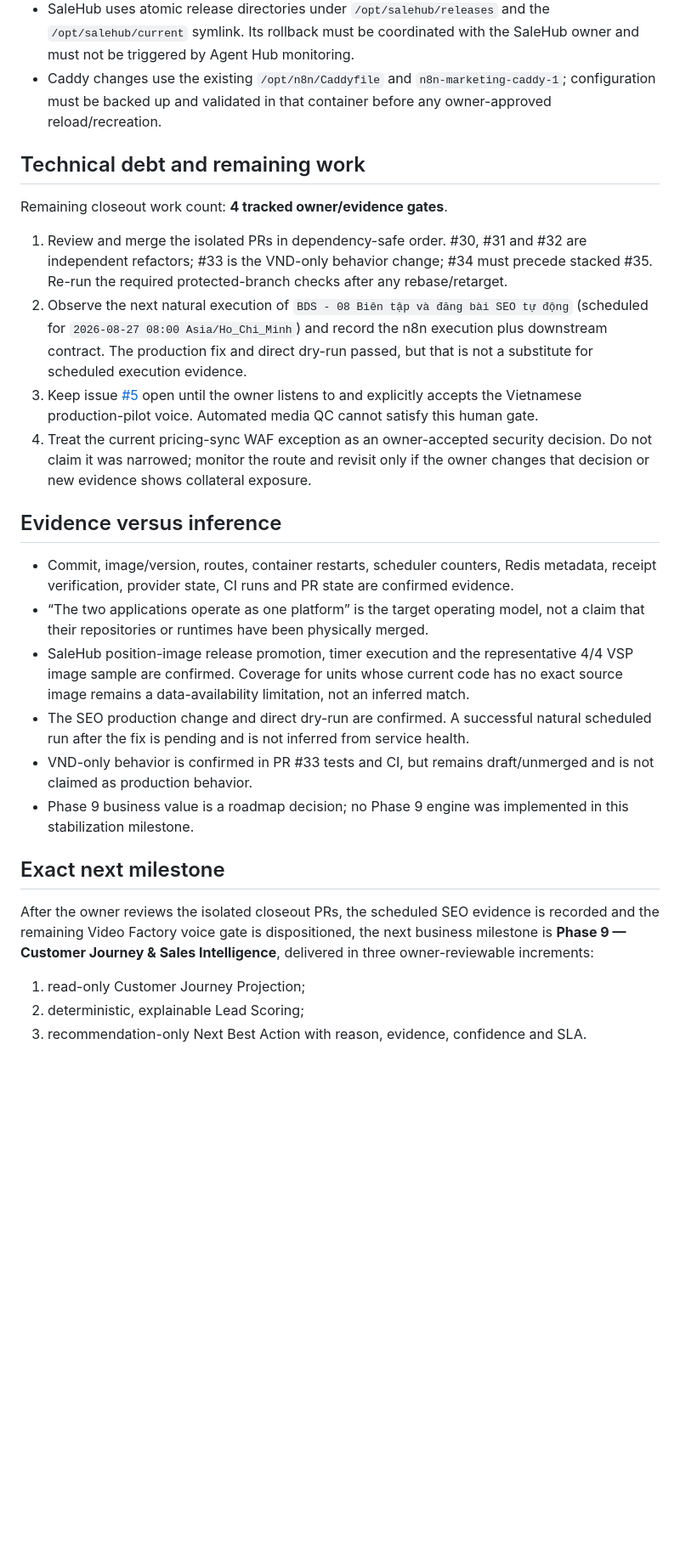
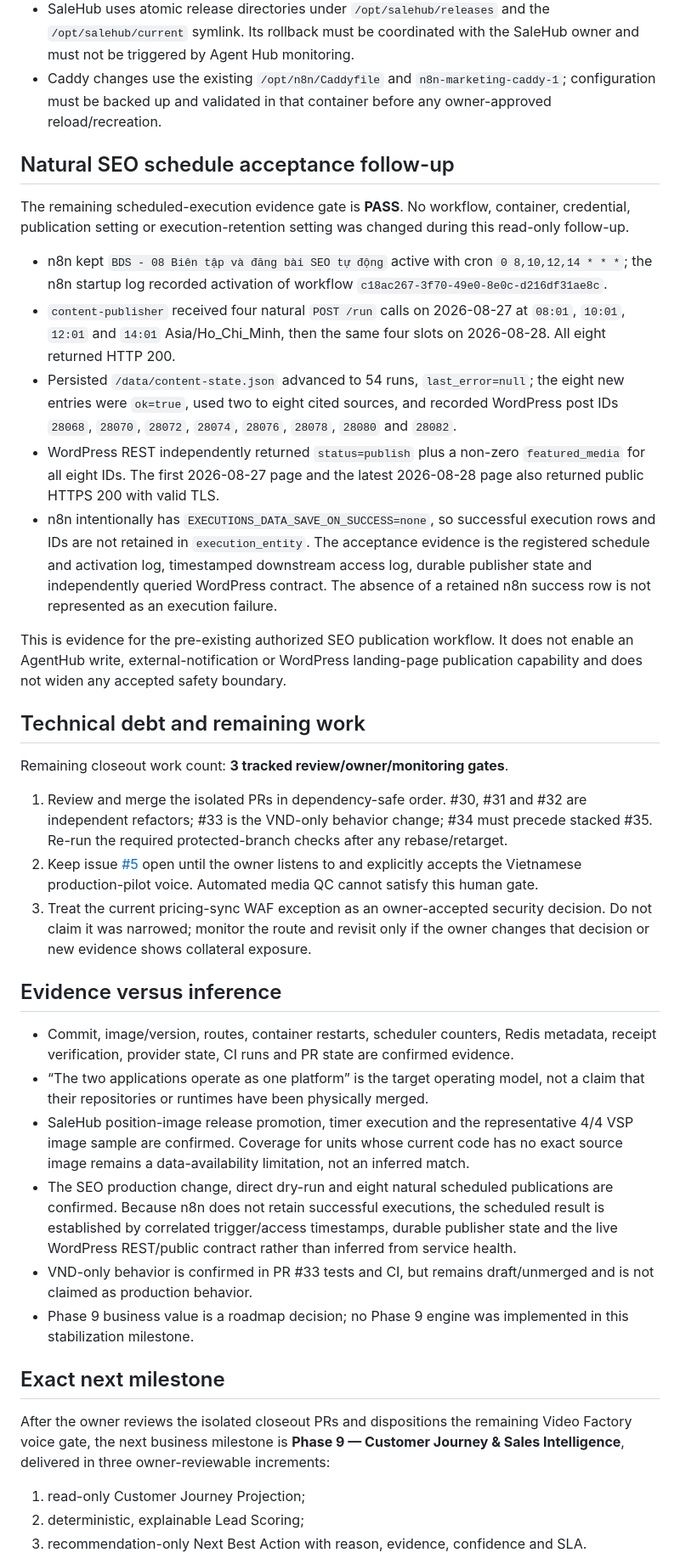
Before and after one commit to vangnguyen/npd-ai-video-factory, a Markdown page: docs/NPD_UNIFIED_SALEHUB_AGENTHUB_WORK_SUMMARY.md, the part around one of its changes. Shown at 85% size. GitHub-like rendering; blank space fills up the shorter version.

Commit message:
Document successful SEO scheduled runs

```diff
--- a/docs/NPD_UNIFIED_SALEHUB_AGENTHUB_WORK_SUMMARY.md
+++ b/docs/NPD_UNIFIED_SALEHUB_AGENTHUB_WORK_SUMMARY.md
@@ -274,21 +277,45 @@ or customer-system writes and was not expanded by this stabilization.
   `n8n-marketing-caddy-1`; configuration must be backed up and validated in that
   container before any owner-approved reload/recreation.
 
+## Natural SEO schedule acceptance follow-up
+
+The remaining scheduled-execution evidence gate is **PASS**. No workflow, container,
+credential, publication setting or execution-retention setting was changed during this
+read-only follow-up.
+
+- n8n kept `BDS - 08 Biên tập và đăng bài SEO tự động` active with cron
+  `0 8,10,12,14 * * *`; the n8n startup log recorded activation of workflow
+  `c18ac267-3f70-49e0-8e0c-d216df31ae8c`.
+- `content-publisher` received four natural `POST /run` calls on 2026-08-27 at
+  `08:01`, `10:01`, `12:01` and `14:01` Asia/Ho_Chi_Minh, then the same four slots on
+  2026-08-28. All eight returned HTTP 200.
+- Persisted `/data/content-state.json` advanced to 54 runs, `last_error=null`; the eight
+  new entries were `ok=true`, used two to eight cited sources, and recorded WordPress
+  post IDs `28068`, `28070`, `28072`, `28074`, `28076`, `28078`, `28080` and `28082`.
+- WordPress REST independently returned `status=publish` plus a non-zero
+  `featured_media` for all eight IDs. The first 2026-08-27 page and the latest
+  2026-08-28 page also returned public HTTPS 200 with valid TLS.
+- n8n intentionally has `EXECUTIONS_DATA_SAVE_ON_SUCCESS=none`, so successful execution
+  rows and IDs are not retained in `execution_entity`. The acceptance evidence is the
+  registered schedule and activation log, timestamped downstream access log, durable
+  publisher state and independently queried WordPress contract. The absence of a
+  retained n8n success row is not represented as an execution failure.
+
+This is evidence for the pre-existing authorized SEO publication workflow. It does not
+enable an AgentHub write, external-notification or WordPress landing-page publication
+capability and does not widen any accepted safety boundary.
+
 ## Technical debt and remaining work
 
-Remaining closeout work count: **4 tracked owner/evidence gates**.
+Remaining closeout work count: **3 tracked review/owner/monitoring gates**.
 
 1. Review and merge the isolated PRs in dependency-safe order. #30, #31 and #32 are
    independent refactors; #33 is the VND-only behavior change; #34 must precede stacked
    #35. Re-run the required protected-branch checks after any rebase/retarget.
-2. Observe the next natural execution of `BDS - 08 Biên tập và đăng bài SEO tự động`
-   (scheduled for `2026-08-27 08:00 Asia/Ho_Chi_Minh`) and record the n8n execution plus
-   downstream contract. The production fix and direct dry-run passed, but that is not a
-   substitute for scheduled execution evidence.
-3. Keep issue [#5](https://github.com/vangnguyen/npd-ai-video-factory/issues/5) open until
+2. Keep issue [#5](https://github.com/vangnguyen/npd-ai-video-factory/issues/5) open until
    the owner listens to and explicitly accepts the Vietnamese production-pilot voice.
    Automated media QC cannot satisfy this human gate.
-4. Treat the current pricing-sync WAF exception as an owner-accepted security decision.
+3. Treat the current pricing-sync WAF exception as an owner-accepted security decision.
    Do not claim it was narrowed; monitor the route and revisit only if the owner changes
    that decision or new evidence shows collateral exposure.
 
@@ -301,8 +328,10 @@ Remaining closeout work count: **4 tracked owner/evidence gates**.
 - SaleHub position-image release promotion, timer execution and the representative 4/4
   VSP image sample are confirmed. Coverage for units whose current code has no exact
   source image remains a data-availability limitation, not an inferred match.
-- The SEO production change and direct dry-run are confirmed. A successful natural
-  scheduled run after the fix is pending and is not inferred from service health.
+- The SEO production change, direct dry-run and eight natural scheduled publications are
+  confirmed. Because n8n does not retain successful executions, the scheduled result is
+  established by correlated trigger/access timestamps, durable publisher state and the
+  live WordPress REST/public contract rather than inferred from service health.
 - VND-only behavior is confirmed in PR #33 tests and CI, but remains draft/unmerged and
   is not claimed as production behavior.
 - Phase 9 business value is a roadmap decision; no Phase 9 engine was implemented in
@@ -310,9 +339,9 @@ Remaining closeout work count: **4 tracked owner/evidence gates**.
 
 ## Exact next milestone
 
-After the owner reviews the isolated closeout PRs, the scheduled SEO evidence is recorded
-and the remaining Video Factory voice gate is dispositioned, the next business milestone
-is **Phase 9 — Customer Journey & Sales Intelligence**, delivered in three
+After the owner reviews the isolated closeout PRs and dispositions the remaining Video
+Factory voice gate, the next business milestone is **Phase 9 — Customer Journey & Sales
+Intelligence**, delivered in three
 owner-reviewable increments:
 
 1. read-only Customer Journey Projection;
```
Also changed, not shown: other parts of docs/NPD_UNIFIED_SALEHUB_AGENTHUB_WORK_SUMMARY.md (+8 -5 lines), docs/NPD_UNIFIED_SALEHUB_AGENTHUB_FULL_HANDOFF.md (+26 -6 lines).
